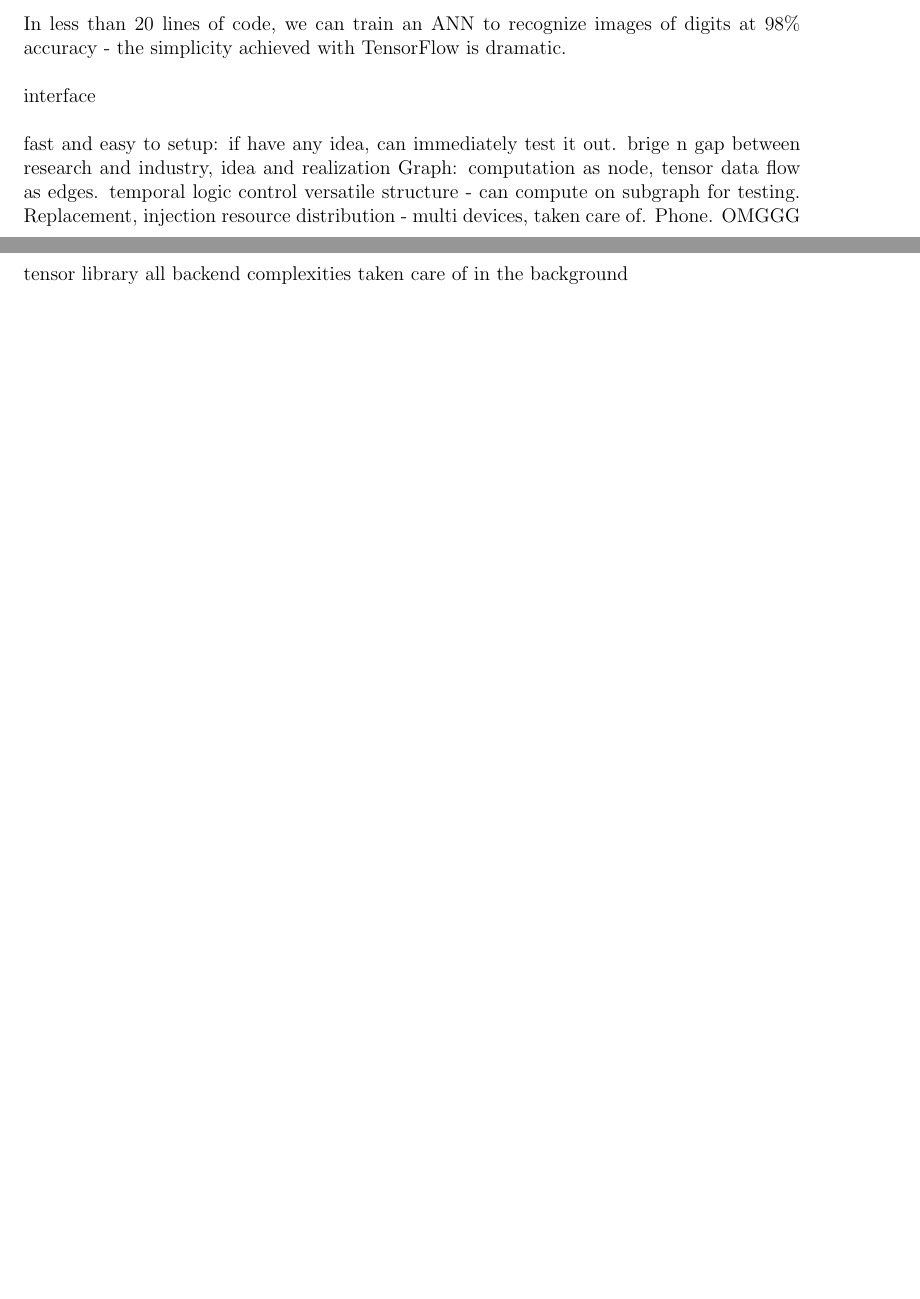
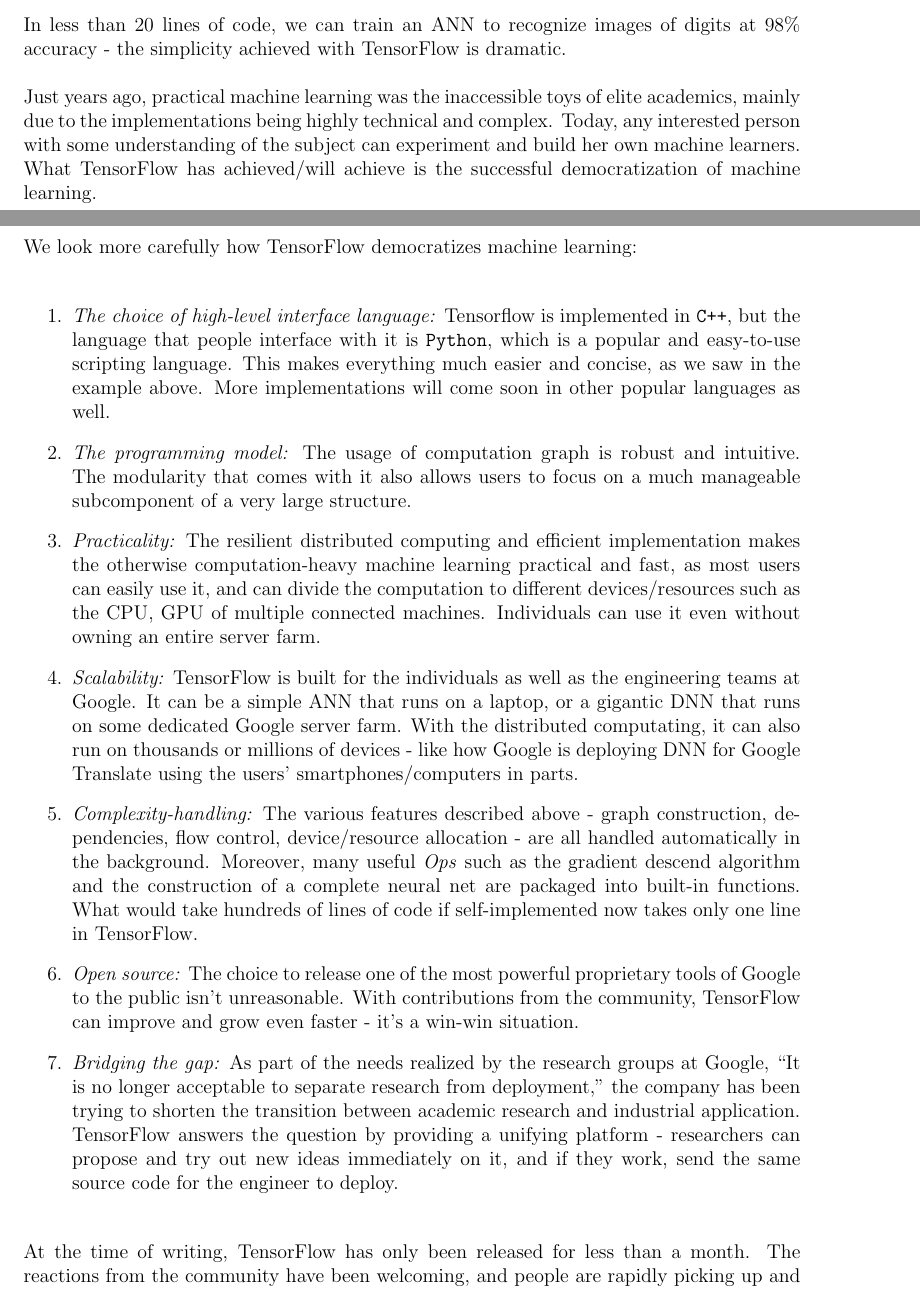
Before and after one commit to kengz/senior-project, a LaTeX paper (paper/senior-project-paper.tex): two parts of pages 23 and 24 of 24 before the commit and two parts of pages 23 and 24 of 25 after it, joined at a grey line, cut so that both start at the same text, the shorter picture padded with empty space. Compiled offline with pdfLaTeX.

Commit message:
tf done, going for the future

```diff
--- a/paper/senior-project-paper.tex
+++ b/paper/senior-project-paper.tex
@@ -654,18 +654,23 @@
 
 In less than 20 lines of code, we can train an ANN to recognize images of digits at $98\%$ accuracy - the simplicity achieved with TensorFlow is dramatic.
 
+Just years ago, practical machine learning was the inaccessible toys of elite academics, mainly due to the implementations being highly technical and complex. Today, any interested person with some understanding of the subject can experiment and build her own machine learners. What TensorFlow has achieved/will achieve is the successful democratization of machine learning.
 
-interface
+We look more carefully how TensorFlow democratizes machine learning:
+
+\begin{enumerate}
+	\item \emph{The choice of high-level interface language:} Tensorflow is implemented in {\tt C++}, but the language that people interface with it is {\tt Python}, which is a popular and easy-to-use scripting language. This makes everything much easier and concise, as we saw in the example above. More implementations will come soon in other popular languages as well.
+	\item \emph{The programming model:} The usage of computation graph is robust and intuitive. The modularity that comes with it also allows users to focus on a much manageable subcomponent of a very large structure.
+	\item \emph{Practicality:} The resilient distributed computing and efficient implementation makes the otherwise computation-heavy machine learning practical and fast, as most users can easily use it, and can divide the computation to different devices/resources such as the CPU, GPU of multiple connected machines. Individuals can use it even without owning an entire server farm.
+	\item \emph{Scalability:} TensorFlow is built for the individuals as well as the engineering teams at Google. It can be a simple ANN that runs on a laptop, or a gigantic DNN that runs on some dedicated Google server farm. With the distributed computating, it can also run on thousands or millions of devices - like how Google is deploying DNN for Google Translate using the users' smartphones/computers in parts.
+	\item \emph{Complexity-handling:} The various features described above - graph construction, dependencies, flow control, device/resource allocation - are all handled automatically in the background. Moreover, many useful \emph{Ops} such as the gradient descend algorithm and the construction of a complete neural net are packaged into built-in functions. What would take hundreds of lines of code if self-implemented now takes only one line in TensorFlow.
+	\item \emph{Open source:} The choice to release one of the most powerful proprietary tools of Google to the public isn't unreasonable. With contributions from the community, TensorFlow can improve and grow even faster - it's a win-win situation.
+	\item \emph{Bridging the gap:} As part of the needs realized by the research groups at Google, ``It is no longer acceptable to separate research from deployment,'' the company has been trying to shorten the transition between academic research and industrial application. TensorFlow answers the question by providing a unifying platform - researchers can propose and try out new ideas immediately on it, and if they work, send the same source code for the engineer to deploy.
+\end{enumerate}
 
 
-fast and easy to setup: if have any idea, can immediately test it out.
-brige n gap between research and industry, idea and realization
-Graph: computation as node, tensor data flow as edges.
-temporal logic control
-versatile structure - can compute on subgraph for testing. Replacement, injection
-resource distribution - multi devices, taken care of. Phone. OMGGG
-tensor library
-all backend complexities taken care of in the background
+At the time of writing, TensorFlow has only been released for less than a month. The reactions from the community have been welcoming, and people are rapidly picking up and experimenting with the tools. It will be some time before we can see the true impact of TensorFlow - whether or not it will dramatically push machine learning forward.
+
 
 
 
```
Also changed, not shown: paper/senior-project-paper.pdf, paper/senior-project-paper.tex (4 more changed lines).
